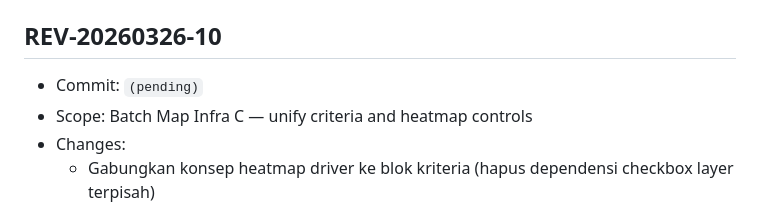
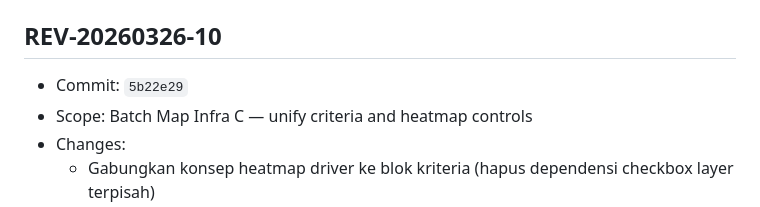
Before and after one commit to pokedongaming-lab/restomap, a Markdown page: REVISION_LOG.md, the part around the change. Rendered like a GitHub page.

Commit message:
docs(revision): finalize commit reference for REV-20260326-10

```diff
--- a/REVISION_LOG.md
+++ b/REVISION_LOG.md
@@ -5,7 +5,7 @@ Format versi yang dipakai:
 - Contoh: `REV-20260325-01`
 
 ## REV-20260326-10
-- Commit: `(pending)`
+- Commit: `5b22e29`
 - Scope: Batch Map Infra C — unify criteria and heatmap controls
 - Changes:
   - Gabungkan konsep heatmap driver ke blok kriteria (hapus dependensi checkbox layer terpisah)
```
